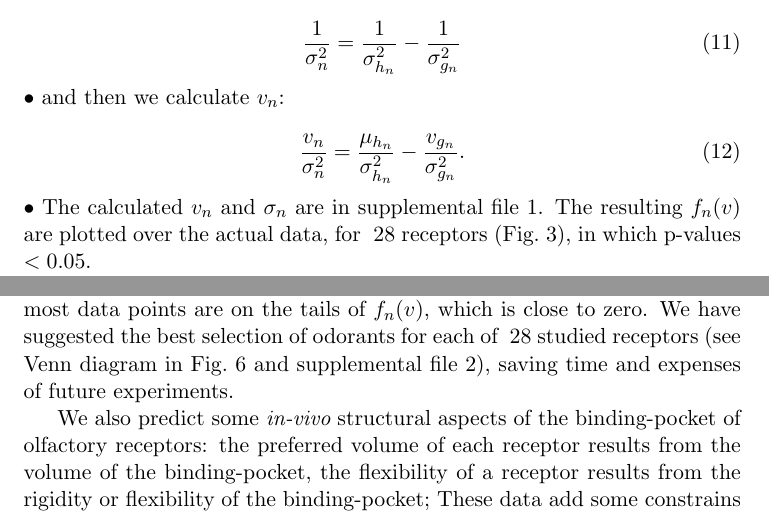
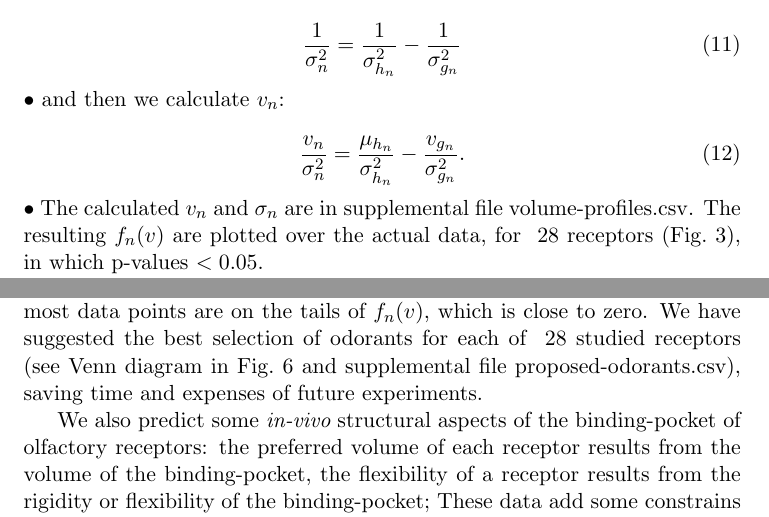
Before and after one commit to hamed/odor-receptor-volume-drosophila, a LaTeX document (binding-pocket.tex): two parts of pages 7 and 12 of 20, joined at a grey line, cut so that both start at the same text. Compiled offline with pdfLaTeX.

Commit message:
changed _ to - in some filenames.

```diff
--- a/binding-pocket.tex
+++ b/binding-pocket.tex
@@ -361,7 +361,7 @@ and then we calculate $v_n$:
 \begin{equation}
 	\frac{v_n}{\sigma_n^2}  =    \frac{\mu_{h_n}}{\sigma^2_{h_n}} - \frac{v_{g_n}}{\sigma^2_{g_n}}.
 \end{equation}•
-The calculated $v_n$ and $\sigma_n$ are in supplemental file 1.
+The calculated $v_n$ and $\sigma_n$ are in supplemental file volume-profiles.csv.
 The resulting $f_n(v)$ are plotted over the actual data, for \numberofreceptors receptors (Fig.~\ref{fig:vol-res}),
 in which p-values $<0.05$.
 
@@ -533,7 +533,7 @@ But this is not the case in current data.
 For many receptors,
 most data points are on the tails of $f_n(v)$, which is close to zero.
 We have suggested the best selection of odorants for each of \numberofreceptors studied receptors
-(see Venn diagram in Fig.~\ref{fig:odorant-suggest} and supplemental file 2),
+(see Venn diagram in Fig.~\ref{fig:odorant-suggest} and supplemental file proposed-odorants.csv),
 saving time and expenses of future experiments.
 
 %After gathering enough data,
```
Also changed, not shown: proposed-odorants.csv (renamed from proposed_odorants.csv), volume-profiles.csv (renamed from volume_profiles.csv), binding-pocket.tex (2 more changed lines).
